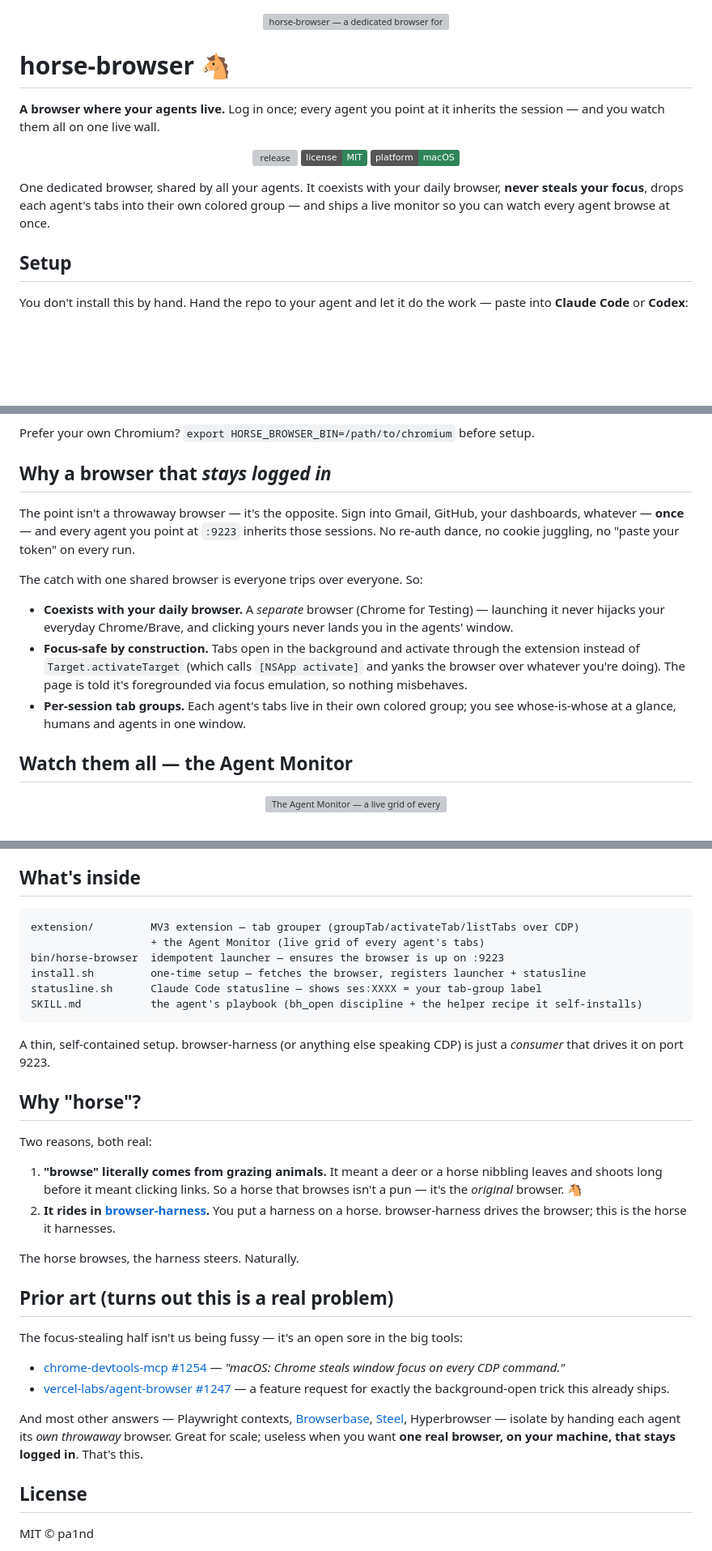
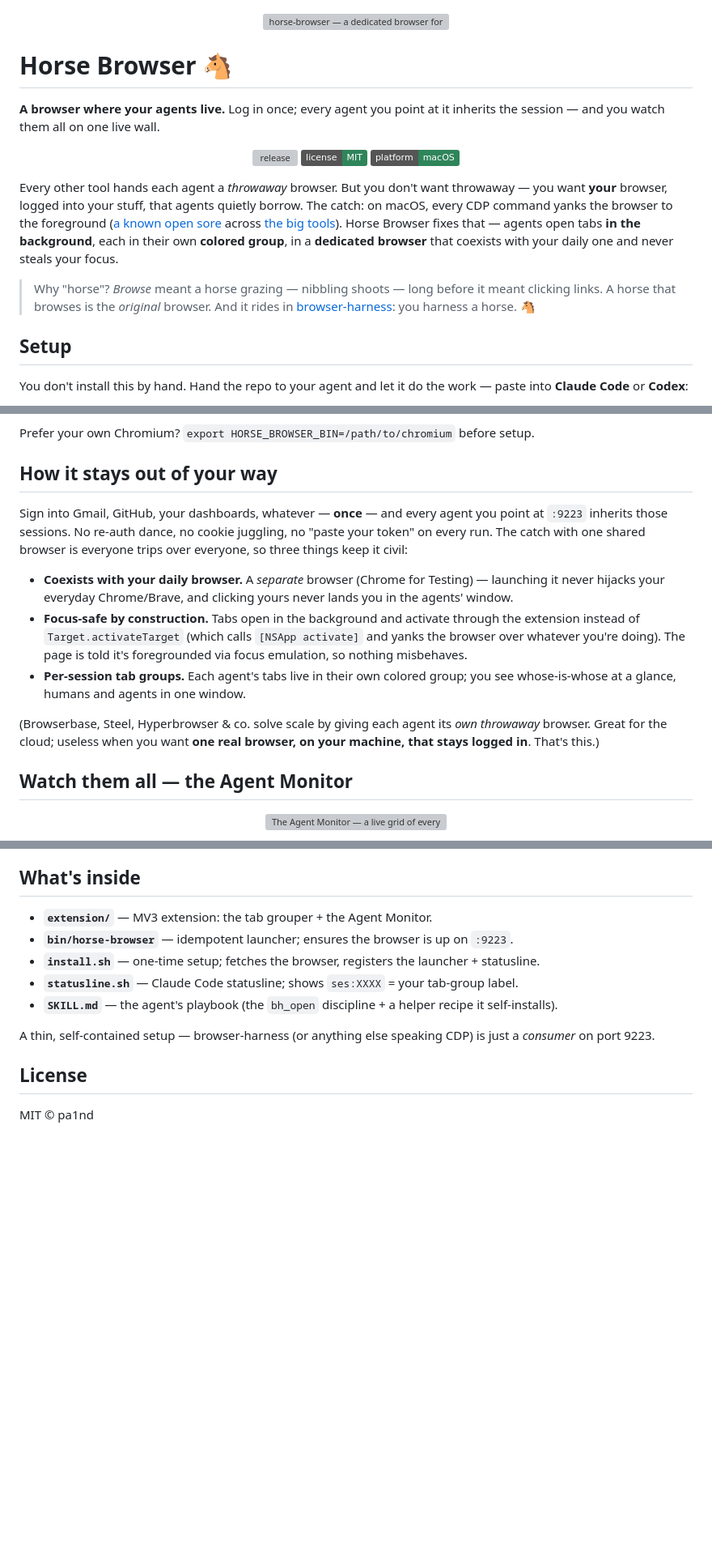
Before and after one commit to pA1nD/horse-browser, a Markdown page: README.md, 3 parts joined by grey strips. Shown at 81% size. Rendered like a GitHub page; badges without logos; blank space fills up the shorter version; grey boxes are pictures that could not be loaded.

Commit message:
docs: tighten README — title "Horse Browser", fold "why horse" + prior-art into a compressed funny intro up top, "Whats inside" as a clean list (not a wrapping code block)

````diff
--- a/README.md
+++ b/README.md
@@ -2,7 +2,7 @@
   <img src="./assets/horse-browser-banner-v2.png" alt="horse-browser — a dedicated browser for AI agents: colored per-session tab groups and a celestial navigation trail" width="100%" />
 </p>
 
-# horse-browser 🐴
+# Horse Browser 🐴
 
 **A browser where your agents live.** Log in once; every agent you point at it inherits the session — and you watch them all on one live wall.
 
@@ -12,7 +12,9 @@
   <img src="https://img.shields.io/badge/platform-macOS-2f855a" alt="macOS" />
 </p>
 
-One dedicated browser, shared by all your agents. It coexists with your daily browser, **never steals your focus**, drops each agent's tabs into their own colored group — and ships a live monitor so you can watch every agent browse at once.
+Every other tool hands each agent a *throwaway* browser. But you don't want throwaway — you want **your** browser, logged into your stuff, that agents quietly borrow. The catch: on macOS, every CDP command yanks the browser to the foreground ([a known open sore](https://github.com/ChromeDevTools/chrome-devtools-mcp/issues/1254) across [the big tools](https://github.com/vercel-labs/agent-browser/issues/1247)). Horse Browser fixes that — agents open tabs **in the background**, each in their own **colored group**, in a **dedicated browser** that coexists with your daily one and never steals your focus.
+
+> Why "horse"? *Browse* meant a horse grazing — nibbling shoots — long before it meant clicking links. A horse that browses is the *original* browser. And it rides in [browser-harness](https://github.com/browser-use/browser-harness): you harness a horse. 🐴
 
 ## Setup
 
@@ -29,15 +31,15 @@ That's it. `install.sh` fetches a dedicated **Chrome for Testing** (lives alongs
 
 Prefer your own Chromium? `export HORSE_BROWSER_BIN=/path/to/chromium` before setup.
 
-## Why a browser that *stays logged in*
+## How it stays out of your way
 
-The point isn't a throwaway browser — it's the opposite. Sign into Gmail, GitHub, your dashboards, whatever — **once** — and every agent you point at `:9223` inherits those sessions. No re-auth dance, no cookie juggling, no "paste your token" on every run.
-
-The catch with one shared browser is everyone trips over everyone. So:
+Sign into Gmail, GitHub, your dashboards, whatever — **once** — and every agent you point at `:9223` inherits those sessions. No re-auth dance, no cookie juggling, no "paste your token" on every run. The catch with one shared browser is everyone trips over everyone, so three things keep it civil:
 
 - **Coexists with your daily browser.** A *separate* browser (Chrome for Testing) — launching it never hijacks your everyday Chrome/Brave, and clicking yours never lands you in the agents' window.
 - **Focus-safe by construction.** Tabs open in the background and activate through the extension instead of `Target.activateTarget` (which calls `[NSApp activate]` and yanks the browser over whatever you're doing). The page is told it's foregrounded via focus emulation, so nothing misbehaves.
 - **Per-session tab groups.** Each agent's tabs live in their own colored group; you see whose-is-whose at a glance, humans and agents in one window.
+
+(Browserbase, Steel, Hyperbrowser & co. solve scale by giving each agent its *own throwaway* browser. Great for the cloud; useless when you want **one real browser, on your machine, that stays logged in**. That's this.)
 
 ## Watch them all — the Agent Monitor
 
@@ -62,34 +64,13 @@ Agents open tabs with `bh_open(url)` (their own colored group, no focus steal) r
 
 ## What's inside
 
-```
-extension/         MV3 extension — tab grouper (groupTab/activateTab/listTabs over CDP)
-                   + the Agent Monitor (live grid of every agent's tabs)
-bin/horse-browser  idempotent launcher — ensures the browser is up on :9223
-install.sh         one-time setup — fetches the browser, registers launcher + statusline
-statusline.sh      Claude Code statusline — shows ses:XXXX = your tab-group label
-SKILL.md           the agent's playbook (bh_open discipline + the helper recipe it self-installs)
-```
+- **`extension/`** — MV3 extension: the tab grouper + the Agent Monitor.
+- **`bin/horse-browser`** — idempotent launcher; ensures the browser is up on `:9223`.
+- **`install.sh`** — one-time setup; fetches the browser, registers the launcher + statusline.
+- **`statusline.sh`** — Claude Code statusline; shows `ses:XXXX` = your tab-group label.
+- **`SKILL.md`** — the agent's playbook (the `bh_open` discipline + a helper recipe it self-installs).
 
-A thin, self-contained setup. browser-harness (or anything else speaking CDP) is just a *consumer* that drives it on port 9223.
-
-## Why "horse"?
-
-Two reasons, both real:
-
-1. **"browse" literally comes from grazing animals.** It meant a deer or a horse nibbling leaves and shoots long before it meant clicking links. So a horse that browses isn't a pun — it's the *original* browser. 🐴
-2. **It rides in [browser-harness](https://github.com/browser-use/browser-harness).** You put a harness on a horse. browser-harness drives the browser; this is the horse it harnesses.
-
-The horse browses, the harness steers. Naturally.
-
-## Prior art (turns out this is a real problem)
-
-The focus-stealing half isn't us being fussy — it's an open sore in the big tools:
-
-- [chrome-devtools-mcp #1254](https://github.com/ChromeDevTools/chrome-devtools-mcp/issues/1254) — *"macOS: Chrome steals window focus on every CDP command."*
-- [vercel-labs/agent-browser #1247](https://github.com/vercel-labs/agent-browser/issues/1247) — a feature request for exactly the background-open trick this already ships.
-
-And most other answers — Playwright contexts, [Browserbase](https://www.browserbase.com), [Steel](https://steel.dev), Hyperbrowser — isolate by handing each agent its *own throwaway* browser. Great for scale; useless when you want **one real browser, on your machine, that stays logged in**. That's this.
+A thin, self-contained setup — browser-harness (or anything else speaking CDP) is just a *consumer* on port 9223.
 
 ## License
 
````
